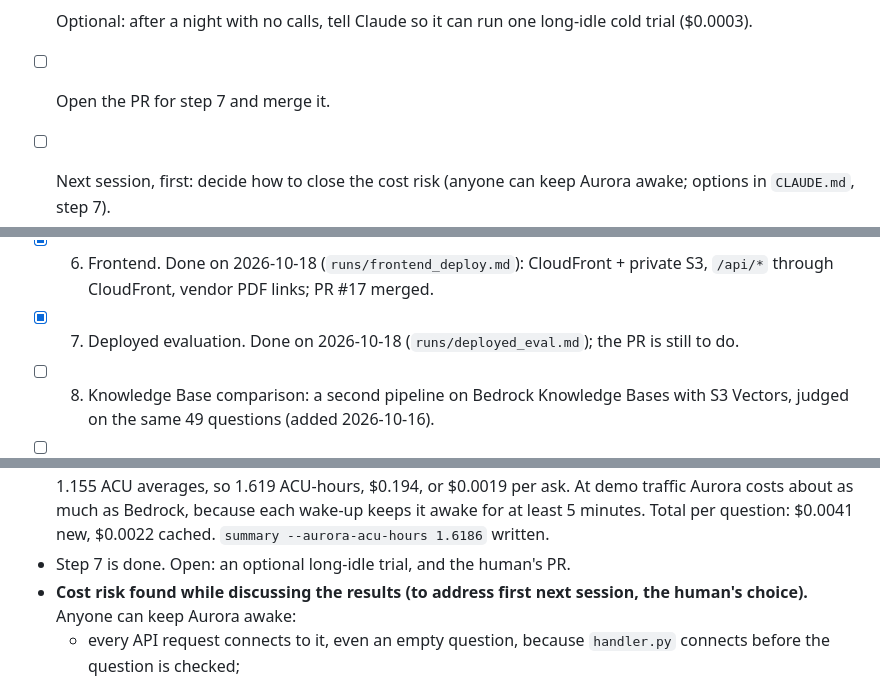
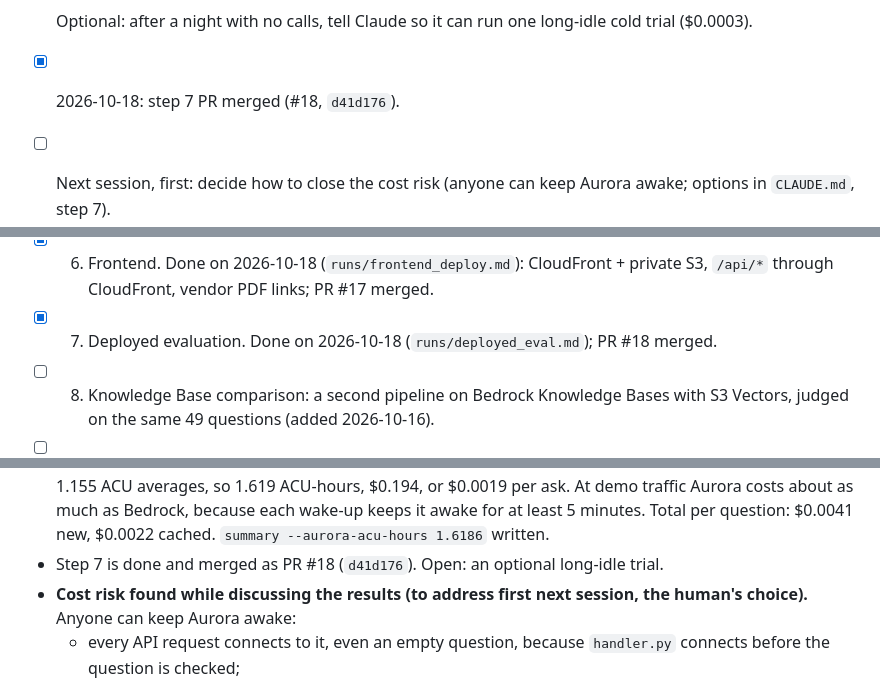
Before and after one commit to mibrahim20071030/RAG-Pipeline, a Markdown page: progress.md, 3 parts joined by grey strips. GitHub-like rendering.

Commit message:
Mark Cycle 2 step 7 as merged
Co-Authored-By: Claude Opus 5.5 <noreply@anthropic.com>

```diff
--- a/progress.md
+++ b/progress.md
@@ -37,7 +37,7 @@ Next session (Cycle 2):
 - [x] 2026-10-18: the three step 7 runs done (101 asks, $0.1211).
 - [x] 2026-10-18: Aurora's `ServerlessDatabaseCapacity` read for 15:00–17:00 UTC (1.619 ACU-hours).
 - [ ] Optional: after a night with no calls, tell Claude so it can run one long-idle cold trial ($0.0003).
-- [ ] Open the PR for step 7 and merge it.
+- [x] 2026-10-18: step 7 PR merged (#18, `d41d176`).
 - [ ] Next session, first: decide how to close the cost risk (anyone can keep Aurora awake; options in `CLAUDE.md`, step 7).
 - [x] (done) Step 6 console work in `datasheet-rag/runs/frontend_deploy.md`: upload `build\lambda.zip` and click Save, S3 bucket, CloudFront distribution, `/api/*` behavior, clear CORS, `SITE_URL=` in `datasheet-rag\.env`. Then tell Claude.
 - [x] Do the step 5 console work in `datasheet-rag/runs/api_gateway.md` (new zip + `API_DAILY_ASK_LIMIT=300`, HTTP API, throttling, CORS, access logs), put `API_URL=` in `datasheet-rag\.env`, then tell Claude.
@@ -131,7 +131,7 @@ Cycle 2 (deploy, UI, report):
 - [x] 4. Lambda. Done on 2026-10-17 (`runs/lambda_deploy.md`); PR #15 merged.
 - [x] 5. API Gateway. Done on 2026-10-17 (`runs/api_gateway.md`); PR #16 merged.
 - [x] 6. Frontend. Done on 2026-10-18 (`runs/frontend_deploy.md`): CloudFront + private S3, `/api/*` through CloudFront, vendor PDF links; PR #17 merged.
-- [x] 7. Deployed evaluation. Done on 2026-10-18 (`runs/deployed_eval.md`); the PR is still to do.
+- [x] 7. Deployed evaluation. Done on 2026-10-18 (`runs/deployed_eval.md`); PR #18 merged.
 - [ ] 8. Knowledge Base comparison: a second pipeline on Bedrock Knowledge Bases with S3 Vectors, judged on the same 49 questions (added 2026-10-16).
 - [ ] 9. Evaluation report (including the comparison) and recorded demo.
 - [ ] 10. Teardown checklist (including the Knowledge Base resources), then confirm in Billing that spend has stopped.
@@ -165,7 +165,7 @@ Cycle 2 (deploy, UI, report):
   - None of them changed this run's numbers. 979 tests pass.
 - `runs/deployed_eval.md` written. CLAUDE.md status updated.
 - The human read Aurora's `ServerlessDatabaseCapacity` in CloudWatch for 15:00–17:00 UTC: 0.463 and 1.155 ACU averages, so 1.619 ACU-hours, $0.194, or $0.0019 per ask. At demo traffic Aurora costs about as much as Bedrock, because each wake-up keeps it awake for at least 5 minutes. Total per question: $0.0041 new, $0.0022 cached. `summary --aurora-acu-hours 1.6186` written.
-- Step 7 is done. Open: an optional long-idle trial, and the human's PR.
+- Step 7 is done and merged as PR #18 (`d41d176`). Open: an optional long-idle trial.
 - **Cost risk found while discussing the results (to address first next session, the human's choice).** Anyone can keep Aurora awake:
   - every API request connects to it, even an empty question, because `handler.py` connects before the question is checked;
   - the daily cap is counted in Aurora, so it cannot prevent this.
```
Also changed, not shown: CLAUDE.md (+1 -1 lines).
